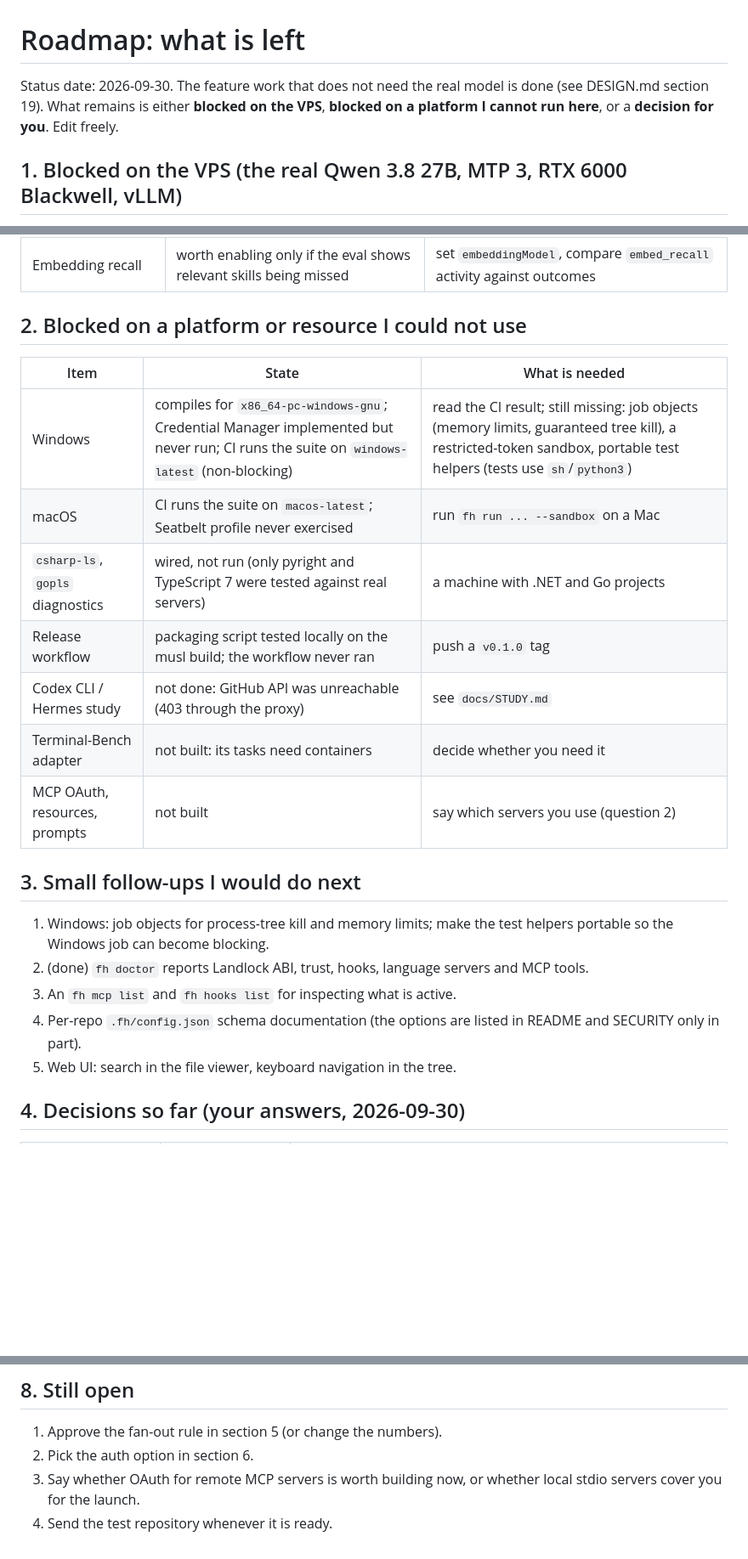
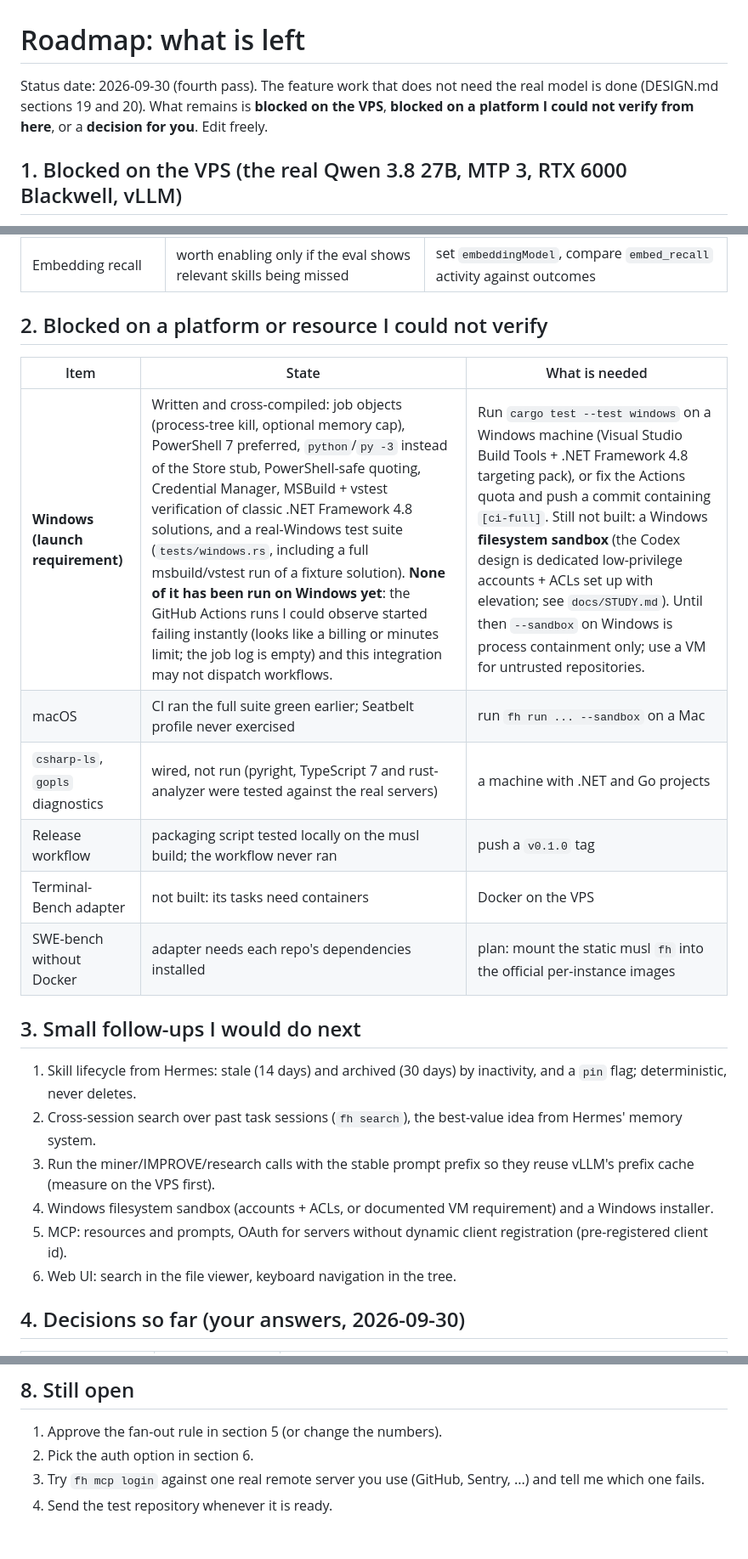
Before and after one commit to cardimvitor/frankenstein-harness, a Markdown page: docs/ROADMAP.md, 3 parts joined by grey strips. Shown at 85% size. Rendered like a GitHub page; blank space fills up the shorter version.

Commit message:
Docs: roadmap and design updated for the fourth pass

```diff
--- a/docs/ROADMAP.md
+++ b/docs/ROADMAP.md
@@ -1,6 +1,6 @@
 # Roadmap: what is left
 
-Status date: 2026-09-30. The feature work that does not need the real model is done (see DESIGN.md section 19). What remains is either **blocked on the VPS**, **blocked on a platform I cannot run here**, or a **decision for you**. Edit freely.
+Status date: 2026-09-30 (fourth pass). The feature work that does not need the real model is done (DESIGN.md sections 19 and 20). What remains is **blocked on the VPS**, **blocked on a platform I could not verify from here**, or a **decision for you**. Edit freely.
 
 ## 1. Blocked on the VPS (the real Qwen 3.8 27B, MTP 3, RTX 6000 Blackwell, vLLM)
 
@@ -18,25 +18,25 @@ Nothing below can be settled by reading code; each needs `scripts/vps-validate.s
 | Compaction threshold | summaries trigger at 72% of the context window | check `context summarized` notices on long tasks; lower `contextWindow` if quality drops earlier |
 | Embedding recall | worth enabling only if the eval shows relevant skills being missed | set `embeddingModel`, compare `embed_recall` activity against outcomes |
 
-## 2. Blocked on a platform or resource I could not use
+## 2. Blocked on a platform or resource I could not verify
 
 | Item | State | What is needed |
 |---|---|---|
-| Windows | compiles for `x86_64-pc-windows-gnu`; Credential Manager implemented but never run; CI runs the suite on `windows-latest` (non-blocking) | read the CI result; still missing: job objects (memory limits, guaranteed tree kill), a restricted-token sandbox, portable test helpers (tests use `sh`/`python3`) |
-| macOS | CI runs the suite on `macos-latest`; Seatbelt profile never exercised | run `fh run ... --sandbox` on a Mac |
-| `csharp-ls`, `gopls` diagnostics | wired, not run (only pyright and TypeScript 7 were tested against real servers) | a machine with .NET and Go projects |
+| **Windows (launch requirement)** | Written and cross-compiled: job objects (process-tree kill, optional memory cap), PowerShell 7 preferred, `python`/`py -3` instead of the Store stub, PowerShell-safe quoting, Credential Manager, MSBuild + vstest verification of classic .NET Framework 4.8 solutions, and a real-Windows test suite (`tests/windows.rs`, including a full msbuild/vstest run of a fixture solution). **None of it has been run on Windows yet**: the GitHub Actions runs I could observe started failing instantly (looks like a billing or minutes limit; the job log is empty) and this integration may not dispatch workflows. | Run `cargo test --test windows` on a Windows machine (Visual Studio Build Tools + .NET Framework 4.8 targeting pack), or fix the Actions quota and push a commit containing `[ci-full]`. Still not built: a Windows **filesystem sandbox** (the Codex design is dedicated low-privilege accounts + ACLs set up with elevation; see `docs/STUDY.md`). Until then `--sandbox` on Windows is process containment only; use a VM for untrusted repositories. |
+| macOS | CI ran the full suite green earlier; Seatbelt profile never exercised | run `fh run ... --sandbox` on a Mac |
+| `csharp-ls`, `gopls` diagnostics | wired, not run (pyright, TypeScript 7 and rust-analyzer were tested against the real servers) | a machine with .NET and Go projects |
 | Release workflow | packaging script tested locally on the musl build; the workflow never ran | push a `v0.1.0` tag |
-| Codex CLI / Hermes study | not done: GitHub API was unreachable (403 through the proxy) | see `docs/STUDY.md` |
-| Terminal-Bench adapter | not built: its tasks need containers | decide whether you need it |
-| MCP OAuth, resources, prompts | not built | say which servers you use (question 2) |
+| Terminal-Bench adapter | not built: its tasks need containers | Docker on the VPS |
+| SWE-bench without Docker | adapter needs each repo's dependencies installed | plan: mount the static musl `fh` into the official per-instance images |
 
 ## 3. Small follow-ups I would do next
 
-1. Windows: job objects for process-tree kill and memory limits; make the test helpers portable so the Windows job can become blocking.
-2. (done) `fh doctor` reports Landlock ABI, trust, hooks, language servers and MCP tools.
-3. An `fh mcp list` and `fh hooks list` for inspecting what is active.
-4. Per-repo `.fh/config.json` schema documentation (the options are listed in README and SECURITY only in part).
-5. Web UI: search in the file viewer, keyboard navigation in the tree.
+1. Skill lifecycle from Hermes: stale (14 days) and archived (30 days) by inactivity, and a `pin` flag; deterministic, never deletes.
+2. Cross-session search over past task sessions (`fh search`), the best-value idea from Hermes' memory system.
+3. Run the miner/IMPROVE/research calls with the stable prompt prefix so they reuse vLLM's prefix cache (measure on the VPS first).
+4. Windows filesystem sandbox (accounts + ACLs, or documented VM requirement) and a Windows installer.
+5. MCP: resources and prompts, OAuth for servers without dynamic client registration (pre-registered client id).
+6. Web UI: search in the file viewer, keyboard navigation in the tree.
 
 ## 4. Decisions so far (your answers, 2026-09-30)
 
@@ -90,5 +90,5 @@ Suggested first baseline: about 60 polyglot tasks (10 per language) with `--repe
 
 1. Approve the fan-out rule in section 5 (or change the numbers).
 2. Pick the auth option in section 6.
-3. Say whether OAuth for remote MCP servers is worth building now, or whether local stdio servers cover you for the launch.
+3. Try `fh mcp login` against one real remote server you use (GitHub, Sentry, ...) and tell me which one fails.
 4. Send the test repository whenever it is ready.
```
Also changed, not shown: other parts of docs/ROADMAP.md (+5 -5 lines), README.md (+2 -0 lines), docs/DESIGN.md (+11 -0 lines).
